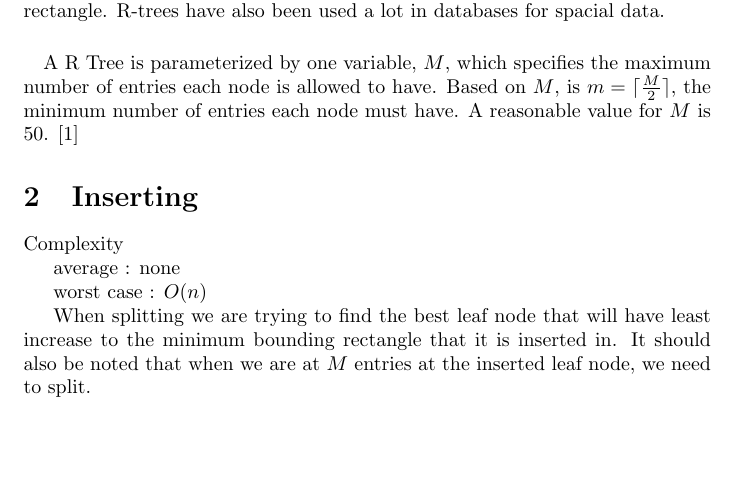
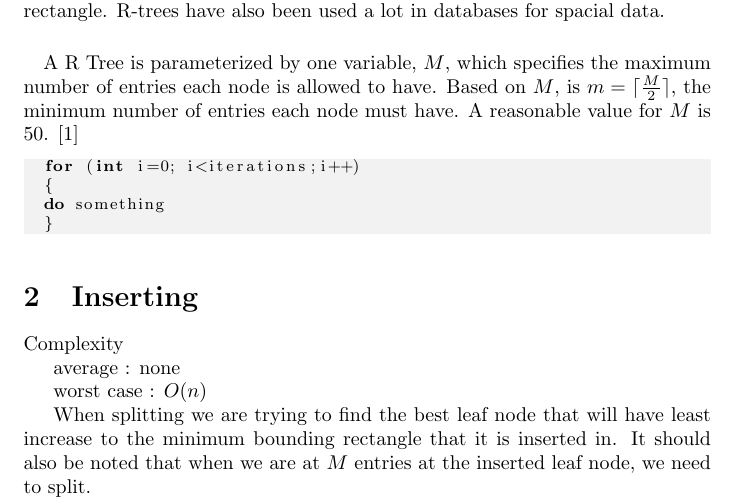
Before and after one commit to AsherKendall/R-Tree-Implementation, a LaTeX document (document.tex): part of page 1 of 4, cut so that both start at the same text, the shorter picture padded with empty space. Compiled offline with pdfLaTeX.

Commit message:
test for c++ code formatting

```diff
--- a/document.tex
+++ b/document.tex
@@ -1,11 +1,20 @@
 \documentclass{article}
 \usepackage{tikz}
+\usepackage{listings}
+\usepackage{xcolor}
+\lstset { %
+    language=C++,
+    backgroundcolor=\color{black!5}, % set backgroundcolor
+    basicstyle=\footnotesize,% basic font setting
+}
 \usetikzlibrary{shapes}
 
 \author{Asher Griess, David Medin}
 \title{R Tree Algorithm}
 \begin{document}
 \maketitle
+
+
 
 \section{Abstract}
 \paragraph{}
@@ -18,6 +27,13 @@ The R-tree is also very good for nearest neighbor searching. Also R-tree can be
 of things such as buildings to be put in the minimum bounding rectangle. R-trees have also been used a lot in databases for spacial data.
 \paragraph{}
 A R Tree is parameterized by one variable, $M$, which specifies the maximum number of entries each node is allowed to have. Based on $M$, is $m = \lceil\frac{M}{2}\rceil$, the minimum number of entries each node must have. A reasonable value for $M$ is 50. \cite{guttman_1984_rtrees}
+
+\begin{lstlisting}
+  for (int i=0; i<iterations;i++)
+  {
+  do something
+  }
+  \end{lstlisting}
 
 
 \section{Inserting}
```
